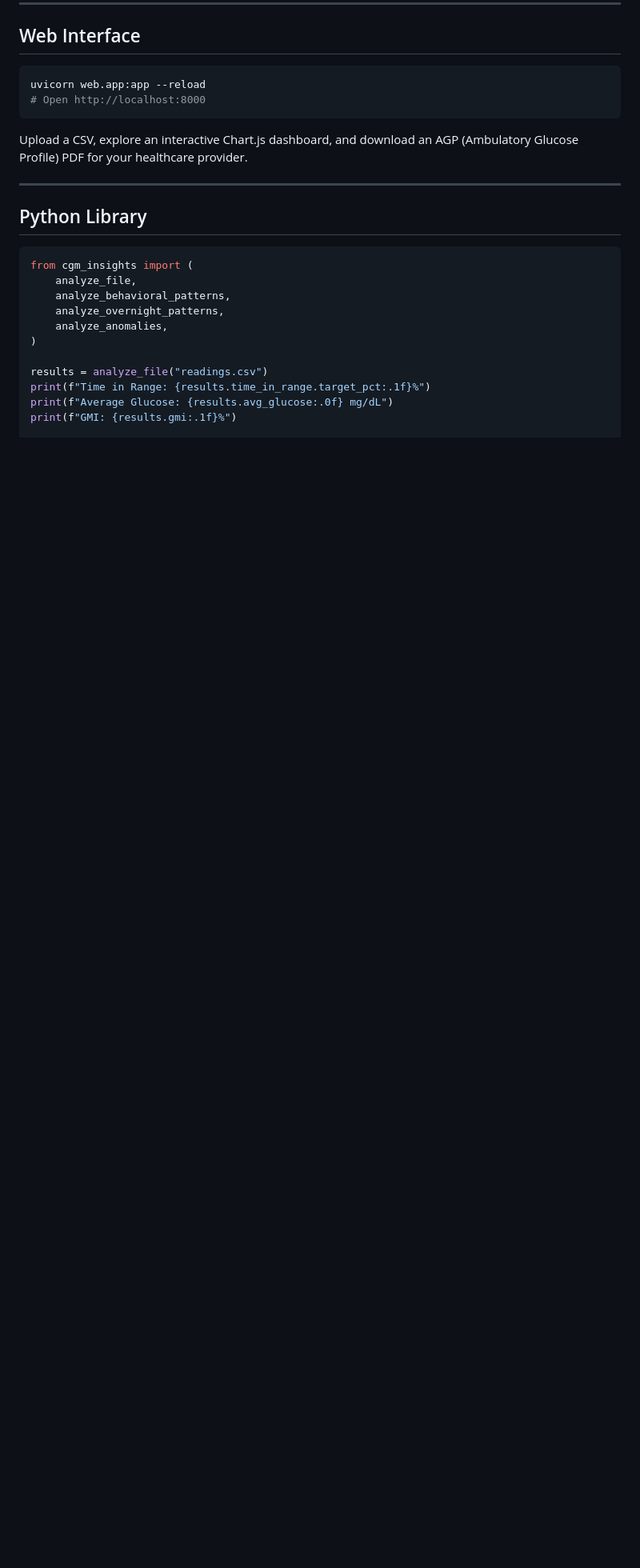
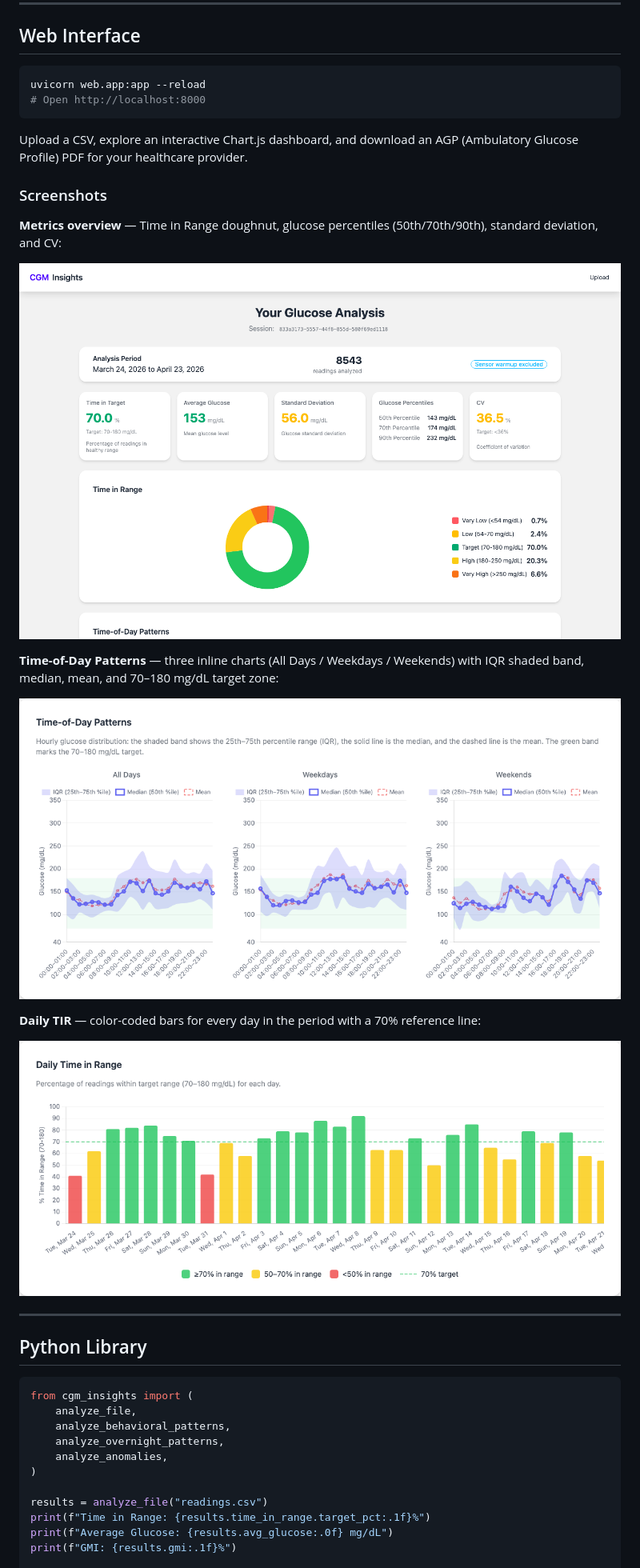
Before and after one commit to kbsimple/sugarmate-reports, a Markdown page: README.md, the part around the change. Shown at 80% size. GitHub-like rendering; pictures changed too: docs/screenshots/daily-tir.png (added), docs/screenshots/report-top.png (added), docs/screenshots/tod-patterns.png (added); blank space fills up the shorter version.

Commit message:
docs: add screenshots to README
Adds three annotated screenshots (metrics overview, Time-of-Day Patterns
with IQR band, Daily TIR all-days) to the Web Interface section so the
report UI is visible at a glance in the repository.

Co-Authored-By: Claude Sonnet 4.6 <noreply@anthropic.com>

````diff
--- a/README.md
+++ b/README.md
@@ -60,6 +60,20 @@ uvicorn web.app:app --reload
 ```
 
 Upload a CSV, explore an interactive Chart.js dashboard, and download an AGP (Ambulatory Glucose Profile) PDF for your healthcare provider.
+
+### Screenshots
+
+**Metrics overview** — Time in Range doughnut, glucose percentiles (50th/70th/90th), standard deviation, and CV:
+
+![Report top — metrics and TIR](docs/screenshots/report-top.png)
+
+**Time-of-Day Patterns** — three inline charts (All Days / Weekdays / Weekends) with IQR shaded band, median, mean, and 70–180 mg/dL target zone:
+
+![Time-of-Day Patterns with IQR band](docs/screenshots/tod-patterns.png)
+
+**Daily TIR** — color-coded bars for every day in the period with a 70% reference line:
+
+![Daily Time in Range — all days](docs/screenshots/daily-tir.png)
 
 ---
 
````
Also changed, not shown: docs/screenshots/report-full.png (added).
